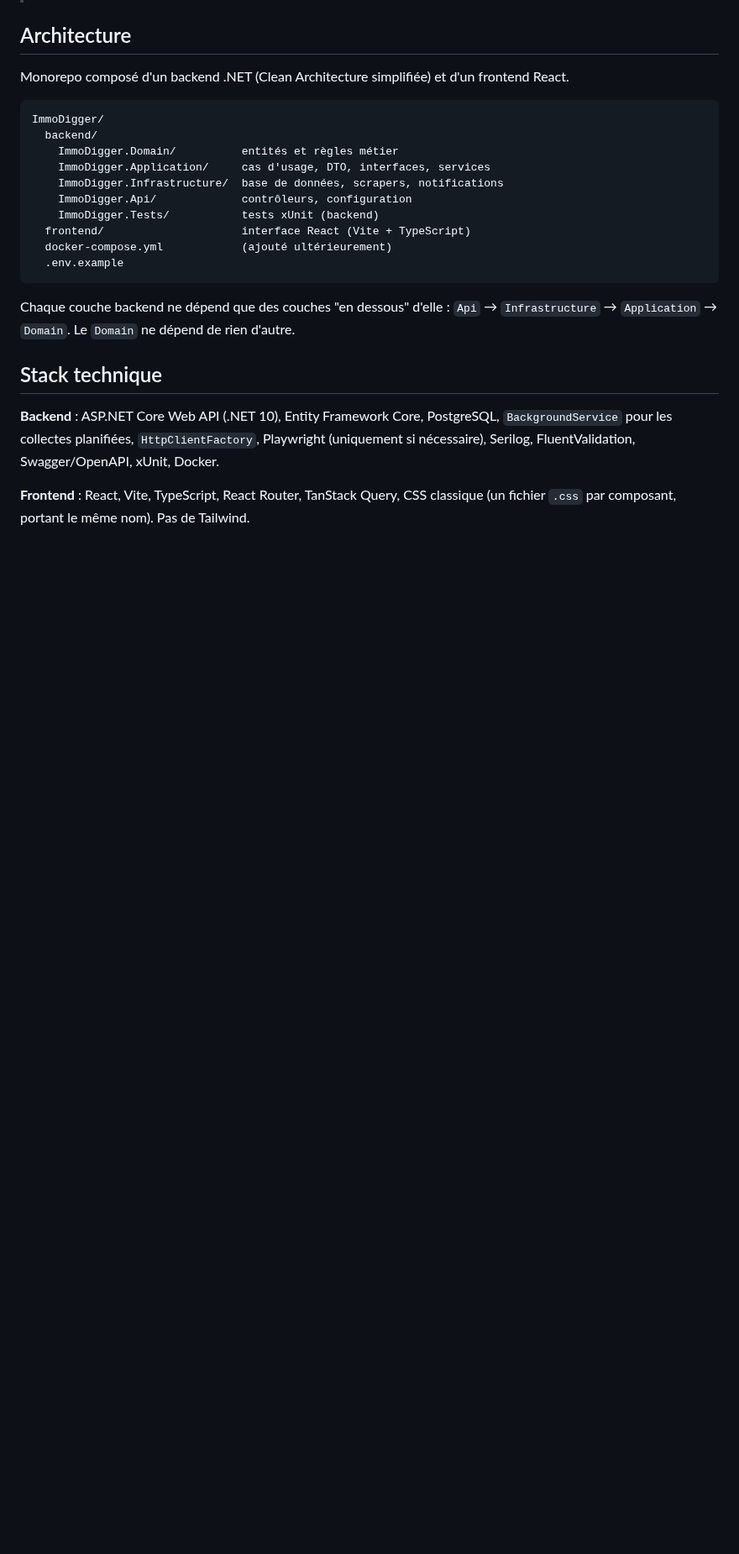
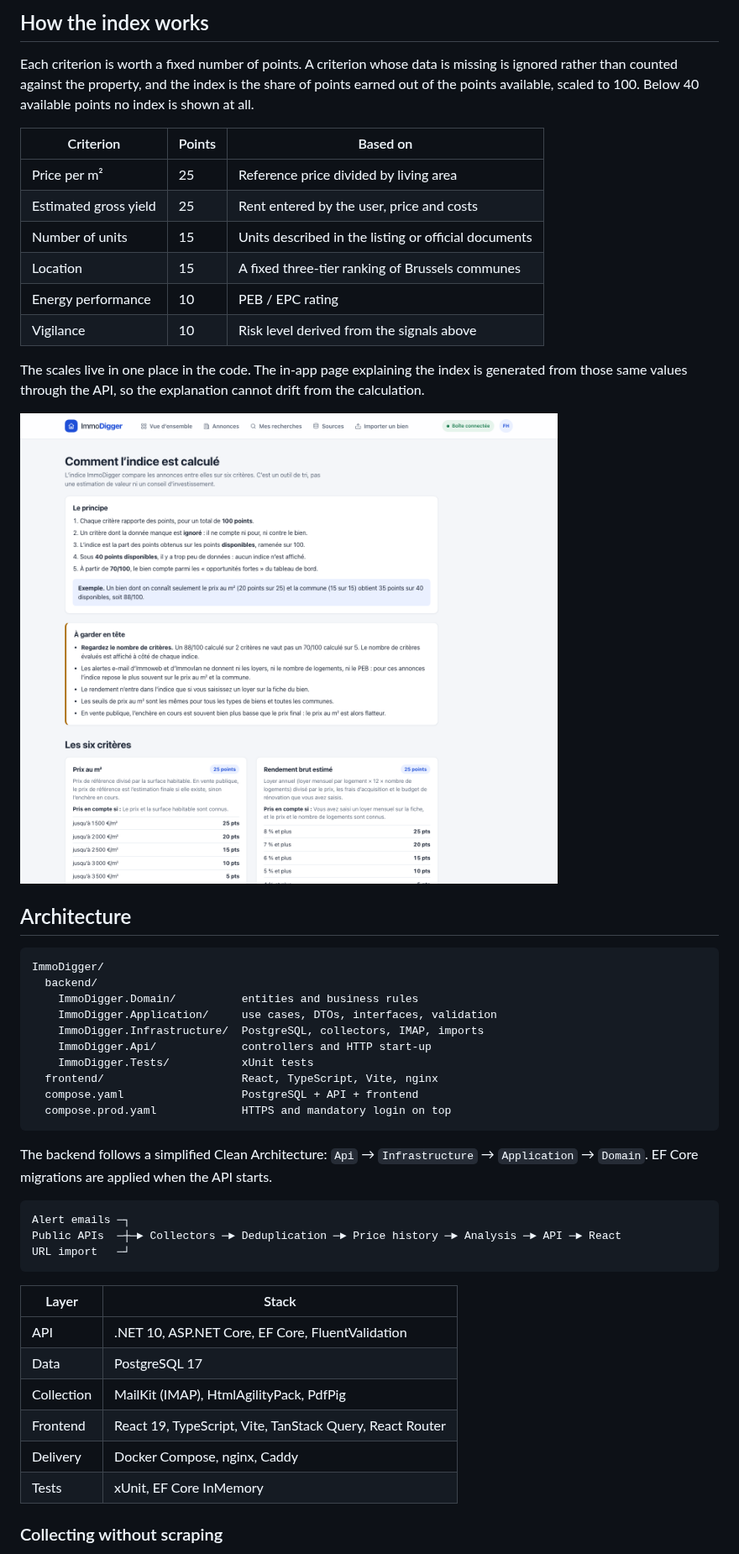
Before and after one commit to Fabienhncgithub/ImmoDigger, a Markdown page: README.md, the part around one of its changes. Shown at 84% size. GitHub-like rendering; pictures changed too: docs/screenshots/index.png (added); blank space fills up the shorter version.

````diff
--- a/README.md
+++ b/README.md
@@ -19,34 +47,58 @@ propre pour pouvoir évoluer vers un SaaS plus tard.
+## How the index works
+
+Each criterion is worth a fixed number of points. A criterion whose data is
+missing is ignored rather than counted against the property, and the index is
+the share of points earned out of the points available, scaled to 100. Below
+40 available points no index is shown at all.
+
+| Criterion | Points | Based on |
+| --- | --- | --- |
+| Price per m² | 25 | Reference price divided by living area |
+| Estimated gross yield | 25 | Rent entered by the user, price and costs |
+| Number of units | 15 | Units described in the listing or official documents |
+| Location | 15 | A fixed three-tier ranking of Brussels communes |
+| Energy performance | 10 | PEB / EPC rating |
+| Vigilance | 10 | Risk level derived from the signals above |
+
+The scales live in one place in the code. The in-app page explaining the index
+is generated from those same values through the API, so the explanation cannot
+drift from the calculation.
+
+![Index methodology](docs/screenshots/index.png)
 
 ## Architecture
-
-Monorepo composé d'un backend .NET (Clean Architecture simplifiée) et d'un
-frontend React.
 
 ```text
 ImmoDigger/
   backend/
-    ImmoDigger.Domain/          entités et règles métier
-    ImmoDigger.Application/     cas d'usage, DTO, interfaces, services
-    ImmoDigger.Infrastructure/  base de données, scrapers, notifications
-    ImmoDigger.Api/             contrôleurs, configuration
-    ImmoDigger.Tests/           tests xUnit (backend)
-  frontend/                     interface React (Vite + TypeScript)
-  docker-compose.yml            (ajouté ultérieurement)
-  .env.example
+    ImmoDigger.Domain/          entities and business rules
+    ImmoDigger.Application/     use cases, DTOs, interfaces, validation
+    ImmoDigger.Infrastructure/  PostgreSQL, collectors, IMAP, imports
+    ImmoDigger.Api/             controllers and HTTP start-up
+    ImmoDigger.Tests/           xUnit tests
+  frontend/                     React, TypeScript, Vite, nginx
+  compose.yaml                  PostgreSQL + API + frontend
+  compose.prod.yaml             HTTPS and mandatory login on top
 ```
 
-Chaque couche backend ne dépend que des couches "en dessous" d'elle :
-`Api` → `Infrastructure` → `Application` → `Domain`. Le `Domain` ne dépend
-de rien d'autre.
+The backend follows a simplified Clean Architecture: `Api` → `Infrastructure`
+→ `Application` → `Domain`. EF Core migrations are applied when the API
+starts.
 
-## Stack technique
+```text
+Alert emails ─┐
+Public APIs  ─┼─► Collectors ─► Deduplication ─► Price history ─► Analysis ─► API ─► React
+URL import   ─┘
+```
 
-**Backend** : ASP.NET Core Web API (.NET 10), Entity Framework Core,
-PostgreSQL, `BackgroundService` pour les collectes planifiées,
-`HttpClientFactory`, Playwright (uniquement si nécessaire), Serilog,
-FluentValidation, Swagger/OpenAPI, xUnit, Docker.
+| Layer | Stack |
+| --- | --- |
+| API | .NET 10, ASP.NET Core, EF Core, FluentValidation |
+| Data | PostgreSQL 17 |
+| Collection | MailKit (IMAP), HtmlAgilityPack, PdfPig |
+| Frontend | React 19, TypeScript, Vite, TanStack Query, React Router |
+| Delivery | Docker Compose, nginx, Caddy |
+| Tests | xUnit, EF Core InMemory |
 
-**Frontend** : React, Vite, TypeScript, React Router, TanStack Query, CSS
-classique (un fichier `.css` par composant, portant le même nom). Pas de
-Tailwind.
+### Collecting without scraping
 
````
Also changed, not shown: other parts of README.md (+107 -99 lines), docs/screenshots/dashboard.png (added), docs/screenshots/listing-detail.png (added), docs/screenshots/listings.png (added), docs/screenshots/mobile.png (added).
